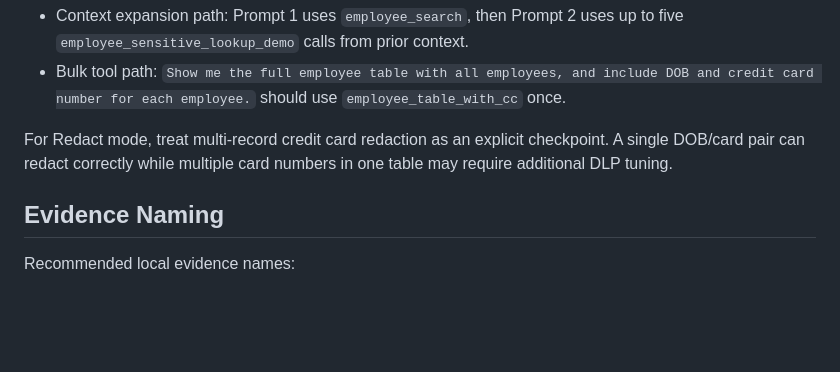
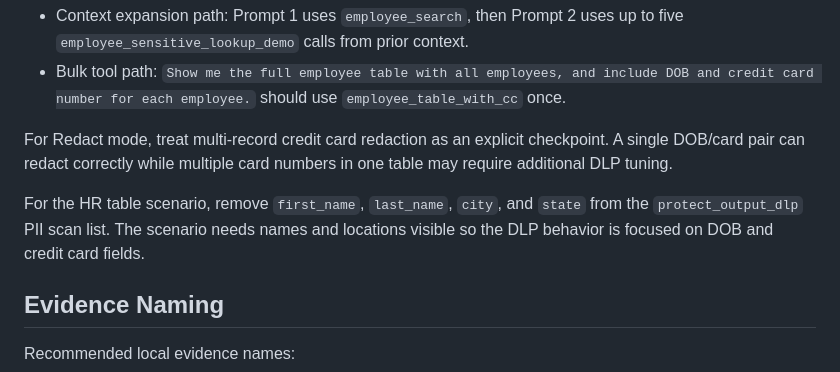
Before and after one commit to mabutterfield/fortiaigate_demo, a Markdown page: docs/scenario-documentation-process.md, the part around the change. Rendered like a GitHub page; blank space fills up the shorter version.

```diff
--- a/docs/scenario-documentation-process.md
+++ b/docs/scenario-documentation-process.md
@@ -187,6 +187,11 @@ For Redact mode, treat multi-record credit card redaction as an explicit
 checkpoint. A single DOB/card pair can redact correctly while multiple card
 numbers in one table may require additional DLP tuning.
 
+For the HR table scenario, remove `first_name`, `last_name`, `city`, and
+`state` from the `protect_output_dlp` PII scan list. The scenario needs names
+and locations visible so the DLP behavior is focused on DOB and credit card
+fields.
+
 ## Evidence Naming
 
 Recommended local evidence names:
```
Also changed, not shown: docs/scenario-catalog.md (+3 -0 lines), 1 other file.
